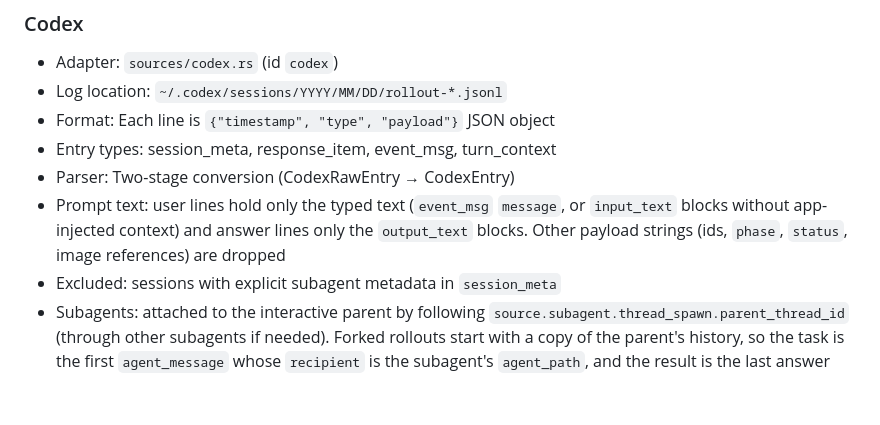
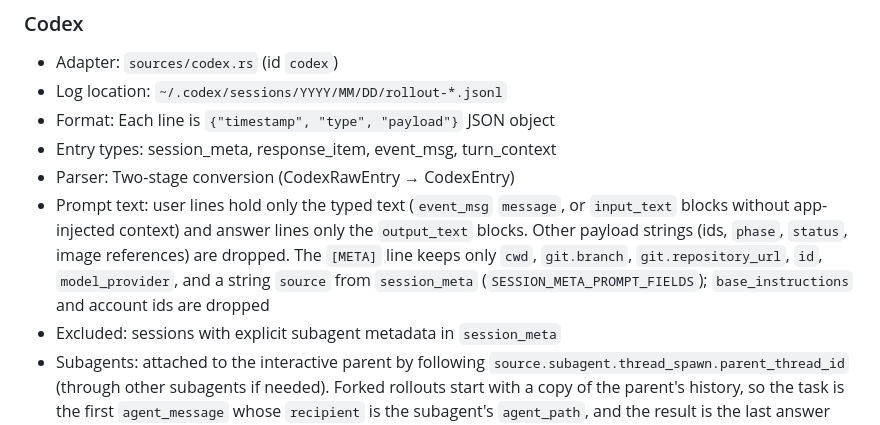
Before and after one commit to gigagookbob/rewind, a Markdown page: cli/docs/ARCHITECTURE.md, the part around the change. GitHub-like rendering; blank space fills up the shorter version.

```diff
--- a/cli/docs/ARCHITECTURE.md
+++ b/cli/docs/ARCHITECTURE.md
@@ -57,7 +57,7 @@ Dependency direction: `commands` and `doctor` → `sources` → `parser` and `an
 - Format: Each line is `{"timestamp", "type", "payload"}` JSON object
 - Entry types: session_meta, response_item, event_msg, turn_context
 - Parser: Two-stage conversion (CodexRawEntry → CodexEntry)
-- Prompt text: user lines hold only the typed text (`event_msg` `message`, or `input_text` blocks without app-injected context) and answer lines only the `output_text` blocks. Other payload strings (ids, `phase`, `status`, image references) are dropped
+- Prompt text: user lines hold only the typed text (`event_msg` `message`, or `input_text` blocks without app-injected context) and answer lines only the `output_text` blocks. Other payload strings (ids, `phase`, `status`, image references) are dropped. The `[META]` line keeps only `cwd`, `git.branch`, `git.repository_url`, `id`, `model_provider`, and a string `source` from `session_meta` (`SESSION_META_PROMPT_FIELDS`); `base_instructions` and account ids are dropped
 - Excluded: sessions with explicit subagent metadata in `session_meta`
 - Subagents: attached to the interactive parent by following `source.subagent.thread_spawn.parent_thread_id` (through other subagents if needed). Forked rollouts start with a copy of the parent's history, so the task is the first `agent_message` whose `recipient` is the subagent's `agent_path`, and the result is the last answer after it
 
```
Also changed, not shown: cli/README.md (+1 -1 lines), cli/SPEC.md (+21 -20 lines).
